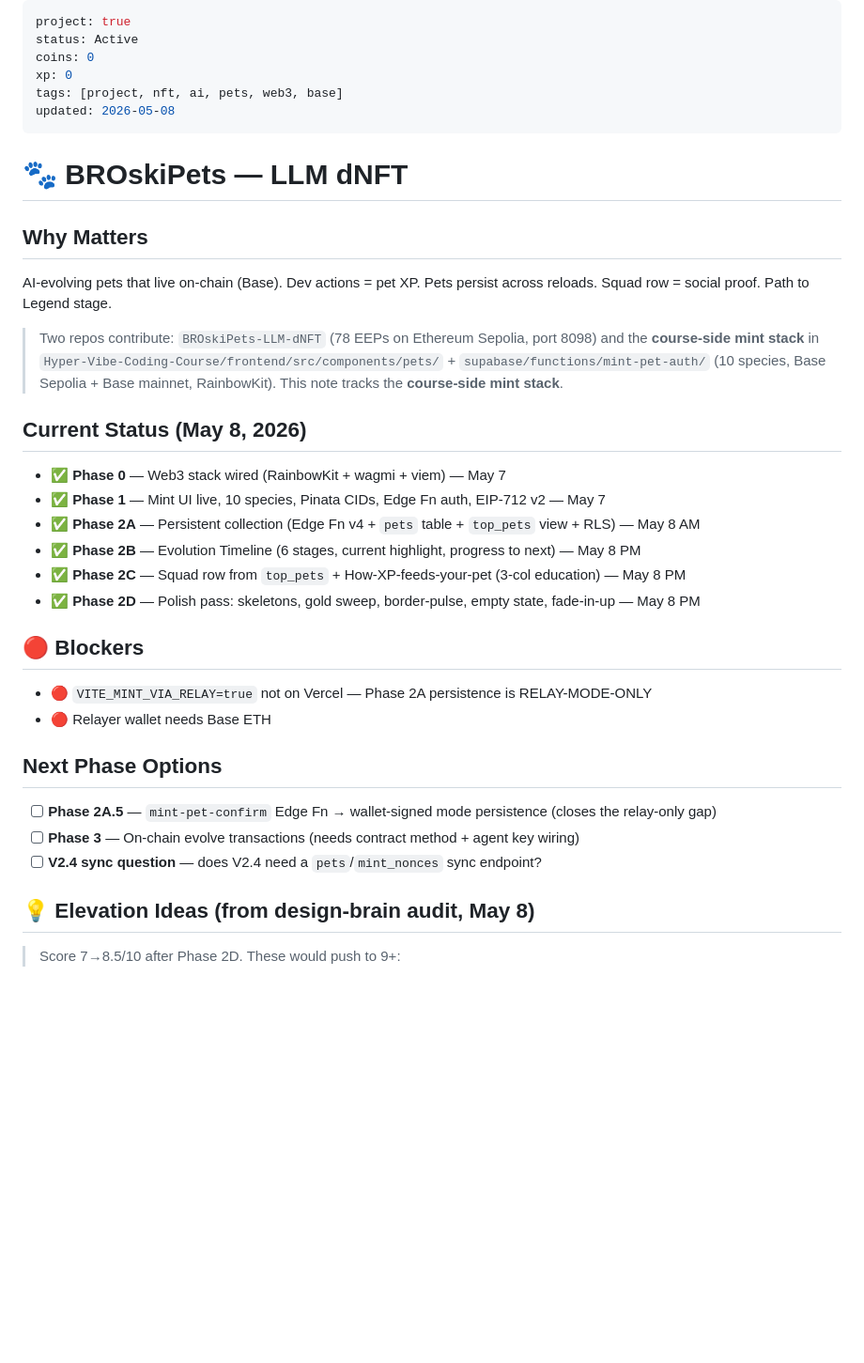
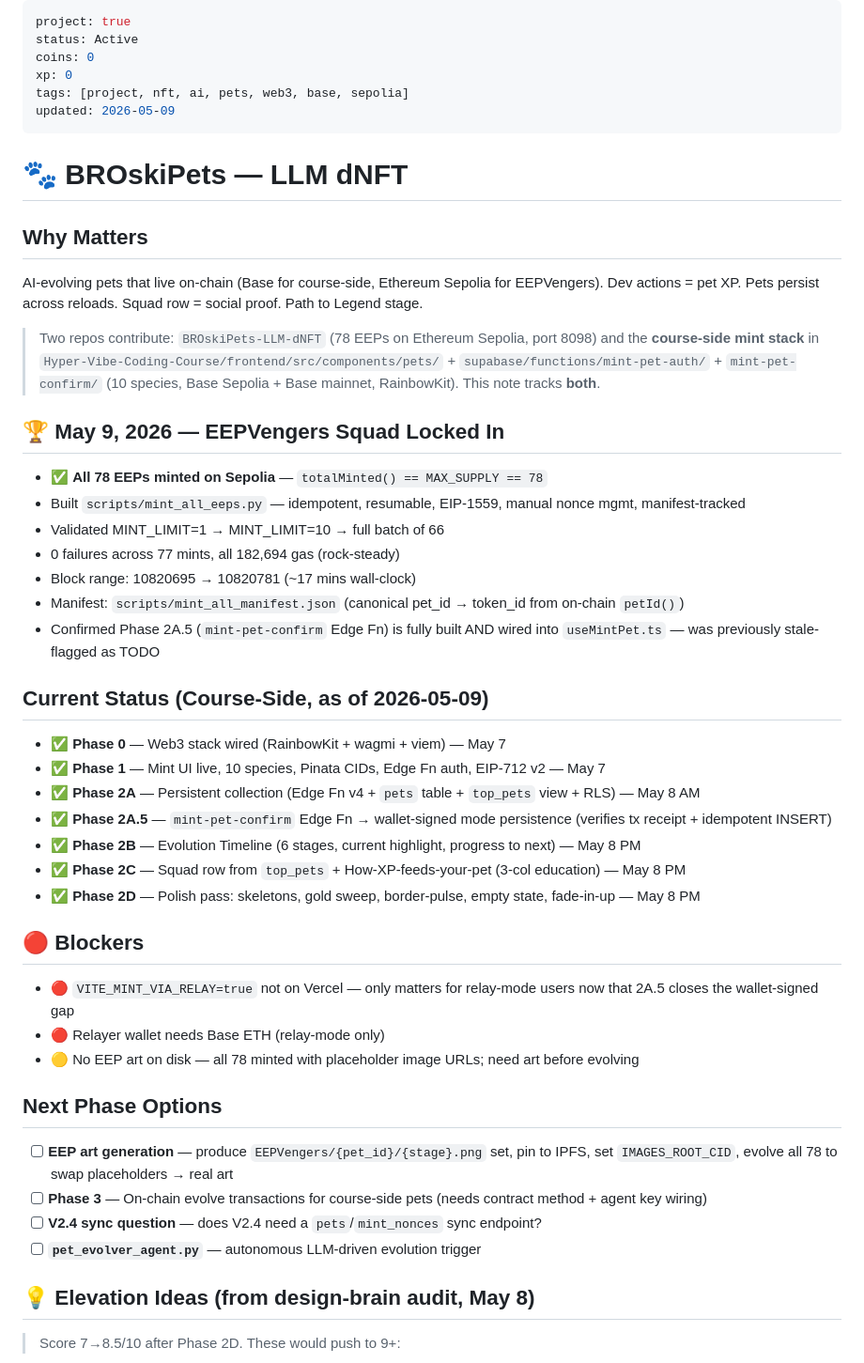
Before and after one commit to welshDog/BROski-Obsidian-Brain-for-HyperFocus-z0ne, a Markdown page: HYPERFOCUS_ZONE/01-Projects/BROskiPets.md, the part around the change. Shown at 94% size. Drawn GitHub-style; blank space fills up the shorter version.

Commit message:
docs: update BROskiPets project status with EEPVengers completion
- Confirm all 78 EEPVengers NFTs are fully minted on Ethereum Sepolia
- Document new mint-pet-confirm Edge Function for wallet-signed persistence
- Update blockers and next phase priorities, including EEP art generation

```diff
--- a/HYPERFOCUS_ZONE/01-Projects/BROskiPets.md
+++ b/HYPERFOCUS_ZONE/01-Projects/BROskiPets.md
@@ -3,33 +3,45 @@ project: true
 status: Active
 coins: 0
 xp: 0
-tags: [project, nft, ai, pets, web3, base]
-updated: 2026-05-08
+tags: [project, nft, ai, pets, web3, base, sepolia]
+updated: 2026-05-09
 ---
 
 # 🐾 BROskiPets — LLM dNFT
 
 ## Why Matters
-AI-evolving pets that live on-chain (Base). Dev actions = pet XP. Pets persist across reloads. Squad row = social proof. Path to Legend stage.
+AI-evolving pets that live on-chain (Base for course-side, Ethereum Sepolia for EEPVengers). Dev actions = pet XP. Pets persist across reloads. Squad row = social proof. Path to Legend stage.
 
-> Two repos contribute: `BROskiPets-LLM-dNFT` (78 EEPs on Ethereum Sepolia, port 8098) and the **course-side mint stack** in `Hyper-Vibe-Coding-Course/frontend/src/components/pets/` + `supabase/functions/mint-pet-auth/` (10 species, Base Sepolia + Base mainnet, RainbowKit). This note tracks the **course-side mint stack**.
+> Two repos contribute: `BROskiPets-LLM-dNFT` (78 EEPs on Ethereum Sepolia, port 8098) and the **course-side mint stack** in `Hyper-Vibe-Coding-Course/frontend/src/components/pets/` + `supabase/functions/mint-pet-auth/` + `mint-pet-confirm/` (10 species, Base Sepolia + Base mainnet, RainbowKit). This note tracks **both**.
 
-## Current Status (May 8, 2026)
+## 🏆 May 9, 2026 — EEPVengers Squad Locked In
+- ✅ **All 78 EEPs minted on Sepolia** — `totalMinted() == MAX_SUPPLY == 78`
+- Built `scripts/mint_all_eeps.py` — idempotent, resumable, EIP-1559, manual nonce mgmt, manifest-tracked
+- Validated MINT_LIMIT=1 → MINT_LIMIT=10 → full batch of 66
+- 0 failures across 77 mints, all 182,694 gas (rock-steady)
+- Block range: 10820695 → 10820781 (~17 mins wall-clock)
+- Manifest: `scripts/mint_all_manifest.json` (canonical pet_id → token_id from on-chain `petId()`)
+- Confirmed Phase 2A.5 (`mint-pet-confirm` Edge Fn) is fully built AND wired into `useMintPet.ts` — was previously stale-flagged as TODO
+
+## Current Status (Course-Side, as of 2026-05-09)
 - ✅ **Phase 0** — Web3 stack wired (RainbowKit + wagmi + viem) — May 7
 - ✅ **Phase 1** — Mint UI live, 10 species, Pinata CIDs, Edge Fn auth, EIP-712 v2 — May 7
 - ✅ **Phase 2A** — Persistent collection (Edge Fn v4 + `pets` table + `top_pets` view + RLS) — May 8 AM
+- ✅ **Phase 2A.5** — `mint-pet-confirm` Edge Fn → wallet-signed mode persistence (verifies tx receipt + idempotent INSERT)
 - ✅ **Phase 2B** — Evolution Timeline (6 stages, current highlight, progress to next) — May 8 PM
 - ✅ **Phase 2C** — Squad row from `top_pets` + How-XP-feeds-your-pet (3-col education) — May 8 PM
 - ✅ **Phase 2D** — Polish pass: skeletons, gold sweep, border-pulse, empty state, fade-in-up — May 8 PM
 
 ## 🔴 Blockers
-- 🔴 `VITE_MINT_VIA_RELAY=true` not on Vercel — Phase 2A persistence is RELAY-MODE-ONLY
-- 🔴 Relayer wallet needs Base ETH
+- 🔴 `VITE_MINT_VIA_RELAY=true` not on Vercel — only matters for relay-mode users now that 2A.5 closes the wallet-signed gap
+- 🔴 Relayer wallet needs Base ETH (relay-mode only)
+- 🟡 No EEP art on disk — all 78 minted with placeholder image URLs; need art before evolving
 
 ## Next Phase Options
-- [ ] **Phase 2A.5** — `mint-pet-confirm` Edge Fn → wallet-signed mode persistence (closes the relay-only gap)
-- [ ] **Phase 3** — On-chain evolve transactions (needs contract method + agent key wiring)
+- [ ] **EEP art generation** — produce `EEPVengers/{pet_id}/{stage}.png` set, pin to IPFS, set `IMAGES_ROOT_CID`, evolve all 78 to swap placeholders → real art
+- [ ] **Phase 3** — On-chain evolve transactions for course-side pets (needs contract method + agent key wiring)
 - [ ] **V2.4 sync question** — does V2.4 need a `pets`/`mint_nonces` sync endpoint?
+- [ ] **`pet_evolver_agent.py`** — autonomous LLM-driven evolution trigger
 
 ## 💡 Elevation Ideas (from design-brain audit, May 8)
 > Score 7→8.5/10 after Phase 2D. These would push to 9+:
```
